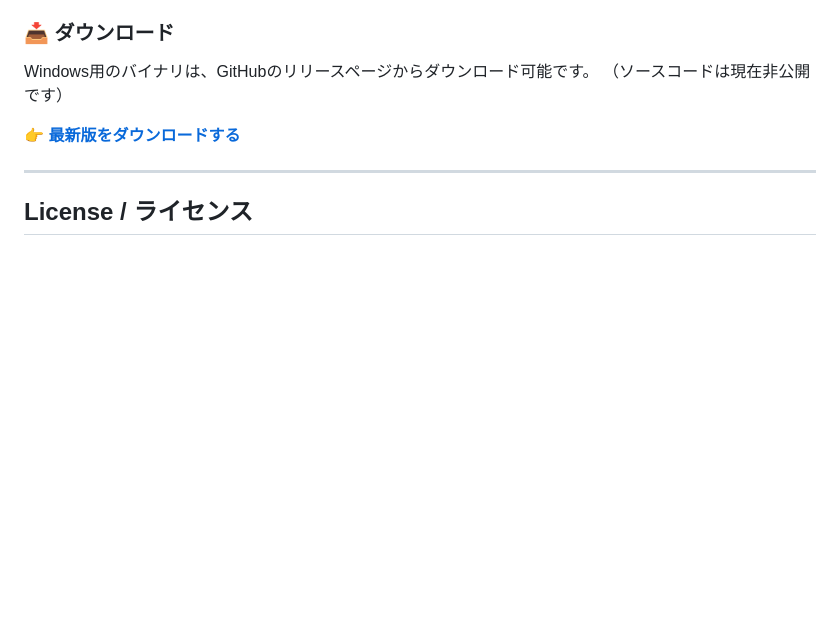
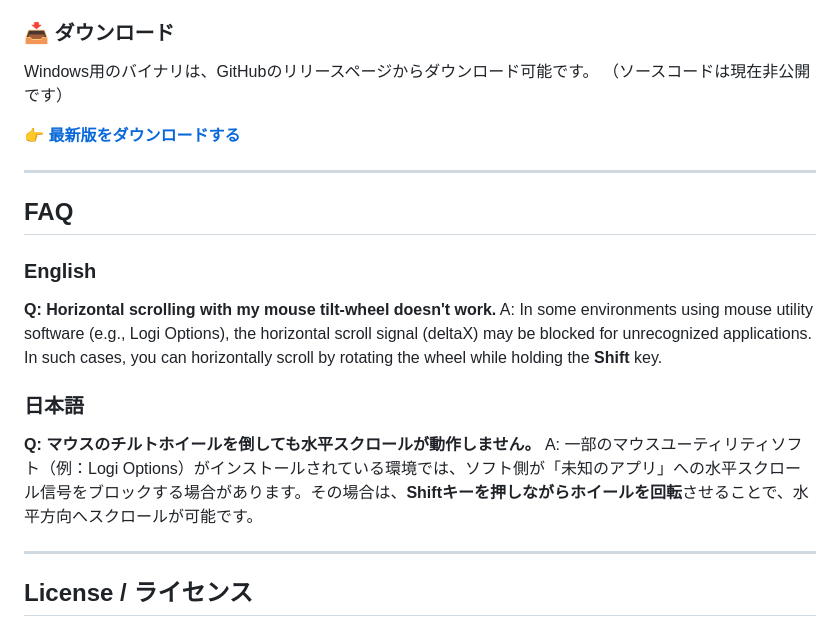
Before and after one commit to kurouna/elecxzy, a Markdown page: README.md, the part around the change. GitHub-like rendering; blank space fills up the shorter version.

Commit message:
docs: update FAQ
- Add FAQ section to README.md regarding horizontal scrolling with mouse utility software.

docs: FAQの更新

- README.mdにマウスユーティリティソフトウェア使用時の水平スクロールに関するFAQセクションを追加しました。

```diff
--- a/README.md
+++ b/README.md
@@ -109,6 +109,18 @@ Windows用のバイナリは、GitHubのリリースページからダウンロ
 
 ---
 
+## FAQ
+
+### English
+**Q: Horizontal scrolling with my mouse tilt-wheel doesn't work.**
+A: In some environments using mouse utility software (e.g., Logi Options), the horizontal scroll signal (deltaX) may be blocked for unrecognized applications. In such cases, you can horizontally scroll by rotating the wheel while holding the **Shift** key.
+
+### 日本語
+**Q: マウスのチルトホイールを倒しても水平スクロールが動作しません。**
+A: 一部のマウスユーティリティソフト（例：Logi Options）がインストールされている環境では、ソフト側が「未知のアプリ」への水平スクロール信号をブロックする場合があります。その場合は、**Shiftキーを押しながらホイールを回転**させることで、水平方向へスクロールが可能です。
+
+---
+
 ## License / ライセンス
 
 This software is released under the [MIT License](./LICENSE).
```
